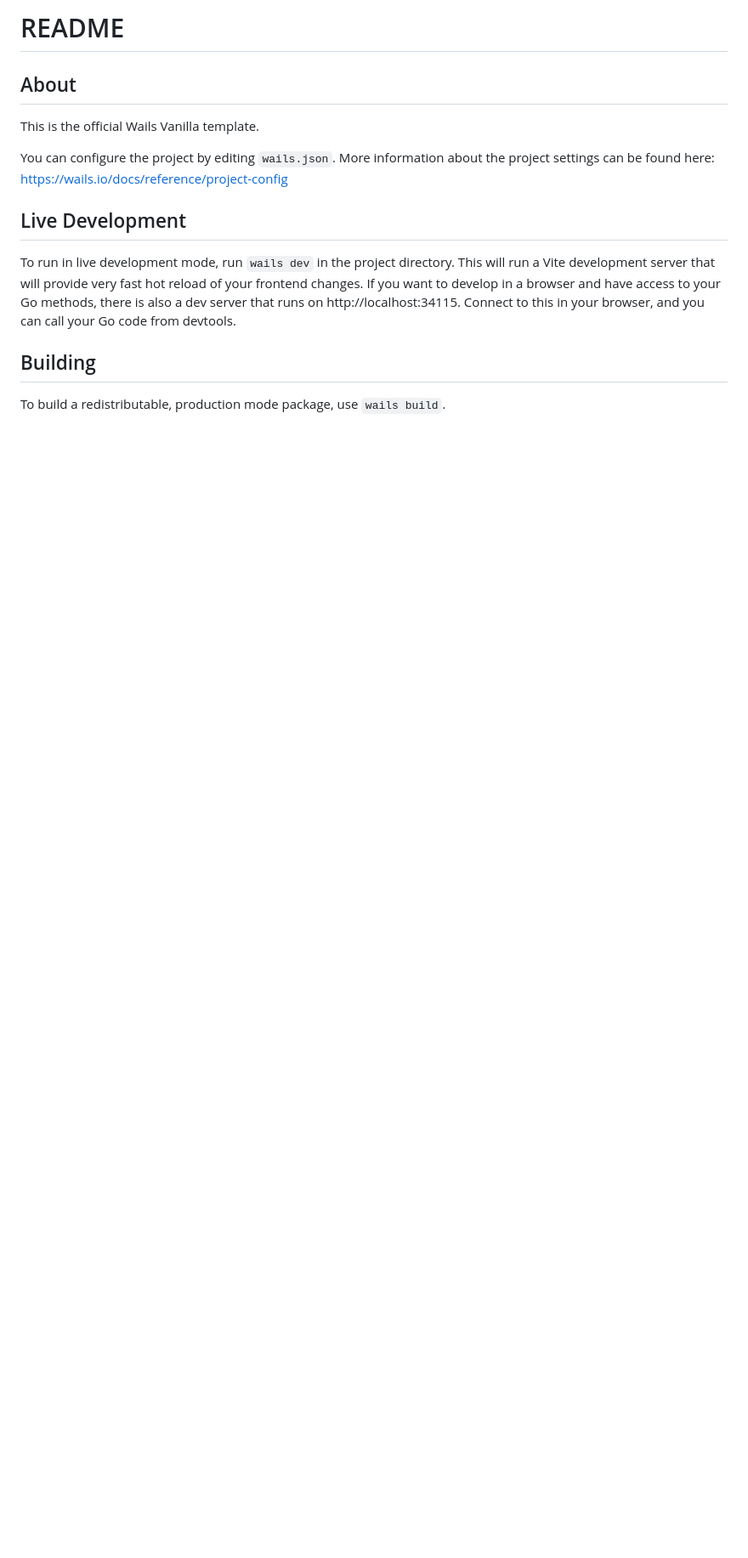
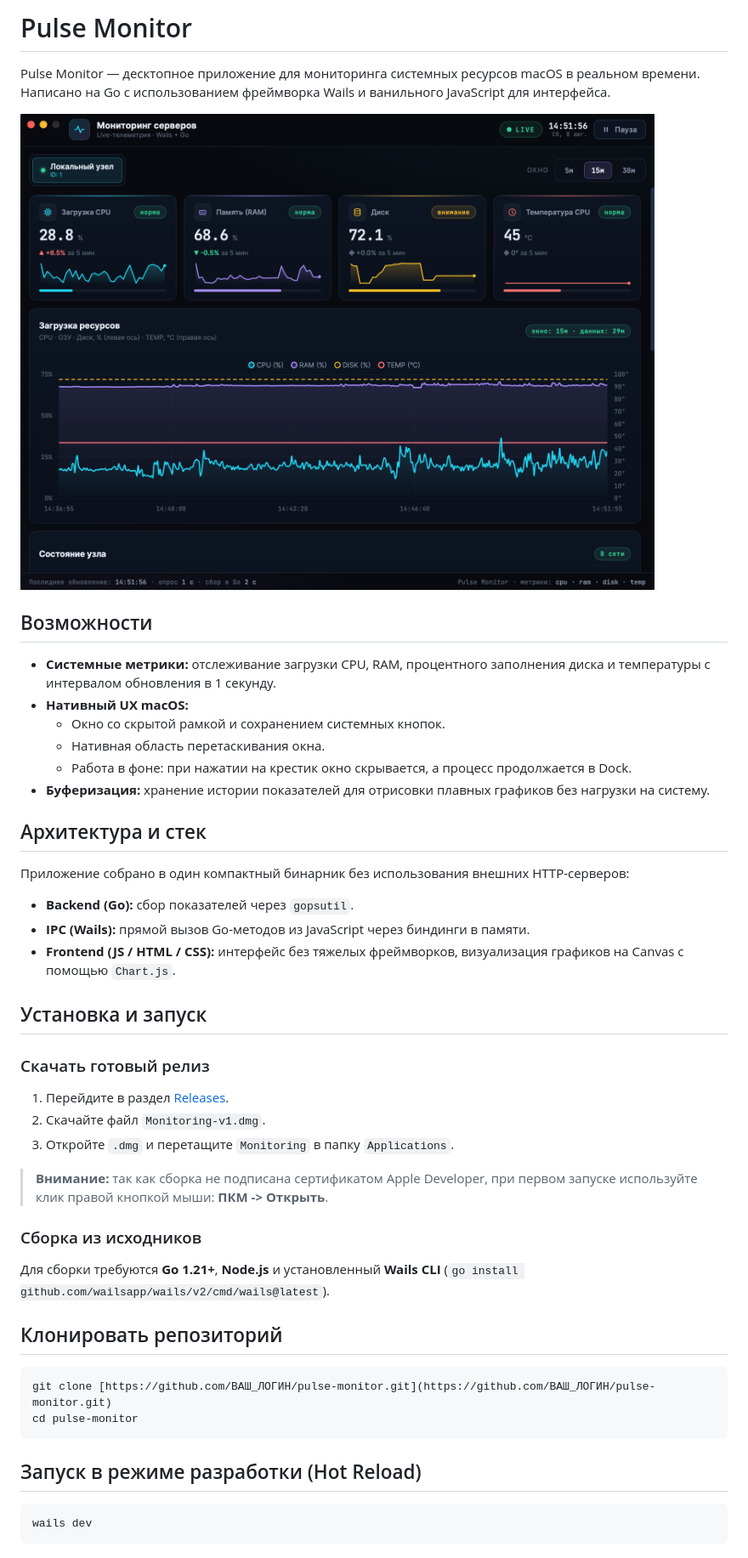
Before and after one commit to Pilipchenok/Vitality, a Markdown page: README.md, the part around one of its changes. Shown at 85% size. Rendered like a GitHub page; pictures changed too: images/screenshot.png (added); blank space fills up the shorter version.

````diff
--- a/README.md
+++ b/README.md
@@ -1,19 +1,48 @@
-# README
+# Pulse Monitor
 
-## About
+Pulse Monitor — десктопное приложение для мониторинга системных ресурсов macOS в реальном времени. Написано на Go с использованием фреймворка Wails и ванильного JavaScript для интерфейса.
 
-This is the official Wails Vanilla template.
+![Скриншот интерфейса](images/screenshot.png)
 
-You can configure the project by editing `wails.json`. More information about the project settings can be found
-here: https://wails.io/docs/reference/project-config
+## Возможности
 
-## Live Development
+- **Системные метрики:** отслеживание загрузки CPU, RAM, процентного заполнения диска и температуры с интервалом обновления в 1 секунду.
+- **Нативный UX macOS:**
+  - Окно со скрытой рамкой и сохранением системных кнопок.
+  - Нативная область перетаскивания окна.
+  - Работа в фоне: при нажатии на крестик окно скрывается, а процесс продолжается в Dock.
+- **Буферизация:** хранение истории показателей для отрисовки плавных графиков без нагрузки на систему.
 
-To run in live development mode, run `wails dev` in the project directory. This will run a Vite development
-server that will provide very fast hot reload of your frontend changes. If you want to develop in a browser
-and have access to your Go methods, there is also a dev server that runs on http://localhost:34115. Connect
-to this in your browser, and you can call your Go code from devtools.
+## Архитектура и стек
 
-## Building
+Приложение собрано в один компактный бинарник без использования внешних HTTP-серверов:
 
-To build a redistributable, production mode package, use `wails build`.
+- **Backend (Go):** сбор показателей через `gopsutil`.
+- **IPC (Wails):** прямой вызов Go-методов из JavaScript через биндинги в памяти.
+- **Frontend (JS / HTML / CSS):** интерфейс без тяжелых фреймворков, визуализация графиков на Canvas с помощью `Chart.js`.
+
+## Установка и запуск
+
+### Скачать готовый релиз
+
+1. Перейдите в раздел [Releases](../../releases).
+2. Скачайте файл `Monitoring-v1.dmg`.
+3. Откройте `.dmg` и перетащите `Monitoring` в папку `Applications`.
+
+> **Внимание:** так как сборка не подписана сертификатом Apple Developer, при первом запуске используйте клик правой кнопкой мыши: **ПКМ -> Открыть**.
+
+### Сборка из исходников
+
+Для сборки требуются **Go 1.21+**, **Node.js** и установленный **Wails CLI** (`go install github.com/wailsapp/wails/v2/cmd/wails@latest`).
+
+## Клонировать репозиторий
+```bash
+git clone [https://github.com/ВАШ_ЛОГИН/pulse-monitor.git](https://github.com/ВАШ_ЛОГИН/pulse-monitor.git)
+cd pulse-monitor
+```
+
+## Запуск в режиме разработки (Hot Reload)
+```bash
+wails dev
+```
+
````
Also changed, not shown: other parts of README.md (+5 -0 lines).
